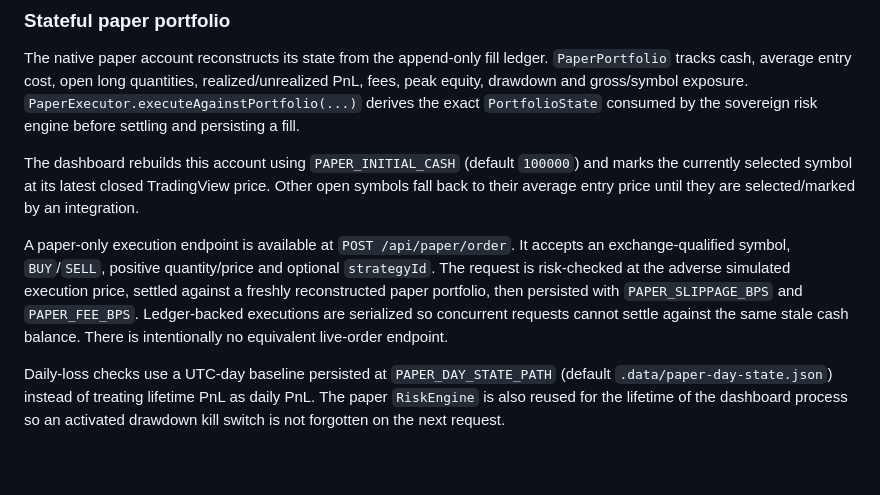
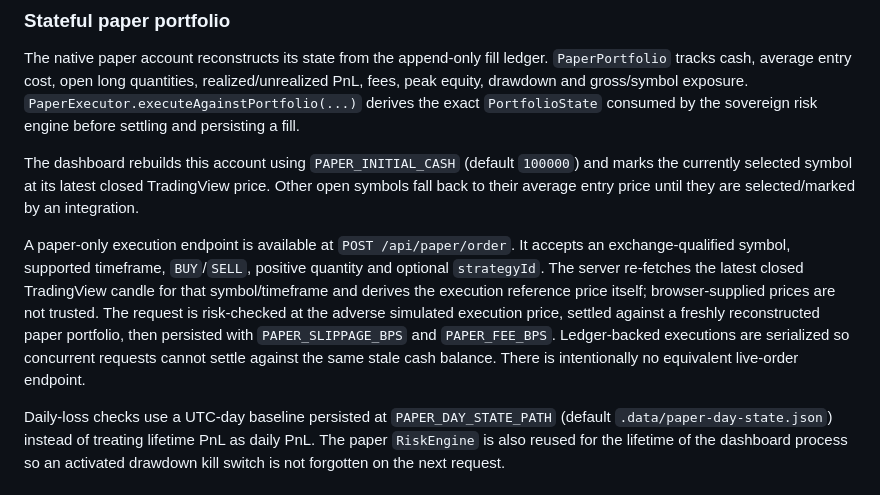
Before and after one commit to Galdr1c/Quant-Swarm, a Markdown page: README.md, the part around the change. Rendered like a GitHub page; blank space fills up the shorter version.

Commit message:
Document server-verified paper reference prices

```diff
--- a/README.md
+++ b/README.md
@@ -27,7 +27,7 @@ The native paper account reconstructs its state from the append-only fill ledger
 
 The dashboard rebuilds this account using `PAPER_INITIAL_CASH` (default `100000`) and marks the currently selected symbol at its latest closed TradingView price. Other open symbols fall back to their average entry price until they are selected/marked by an integration.
 
-A paper-only execution endpoint is available at `POST /api/paper/order`. It accepts an exchange-qualified symbol, `BUY`/`SELL`, positive quantity/price and optional `strategyId`. The request is risk-checked at the adverse simulated execution price, settled against a freshly reconstructed paper portfolio, then persisted with `PAPER_SLIPPAGE_BPS` and `PAPER_FEE_BPS`. Ledger-backed executions are serialized so concurrent requests cannot settle against the same stale cash balance. There is intentionally no equivalent live-order endpoint.
+A paper-only execution endpoint is available at `POST /api/paper/order`. It accepts an exchange-qualified symbol, supported timeframe, `BUY`/`SELL`, positive quantity and optional `strategyId`. The server re-fetches the latest closed TradingView candle for that symbol/timeframe and derives the execution reference price itself; browser-supplied prices are not trusted. The request is risk-checked at the adverse simulated execution price, settled against a freshly reconstructed paper portfolio, then persisted with `PAPER_SLIPPAGE_BPS` and `PAPER_FEE_BPS`. Ledger-backed executions are serialized so concurrent requests cannot settle against the same stale cash balance. There is intentionally no equivalent live-order endpoint.
 
 Daily-loss checks use a UTC-day baseline persisted at `PAPER_DAY_STATE_PATH` (default `.data/paper-day-state.json`) instead of treating lifetime PnL as daily PnL. The paper `RiskEngine` is also reused for the lifetime of the dashboard process so an activated drawdown kill switch is not forgotten on the next request.
 
```
